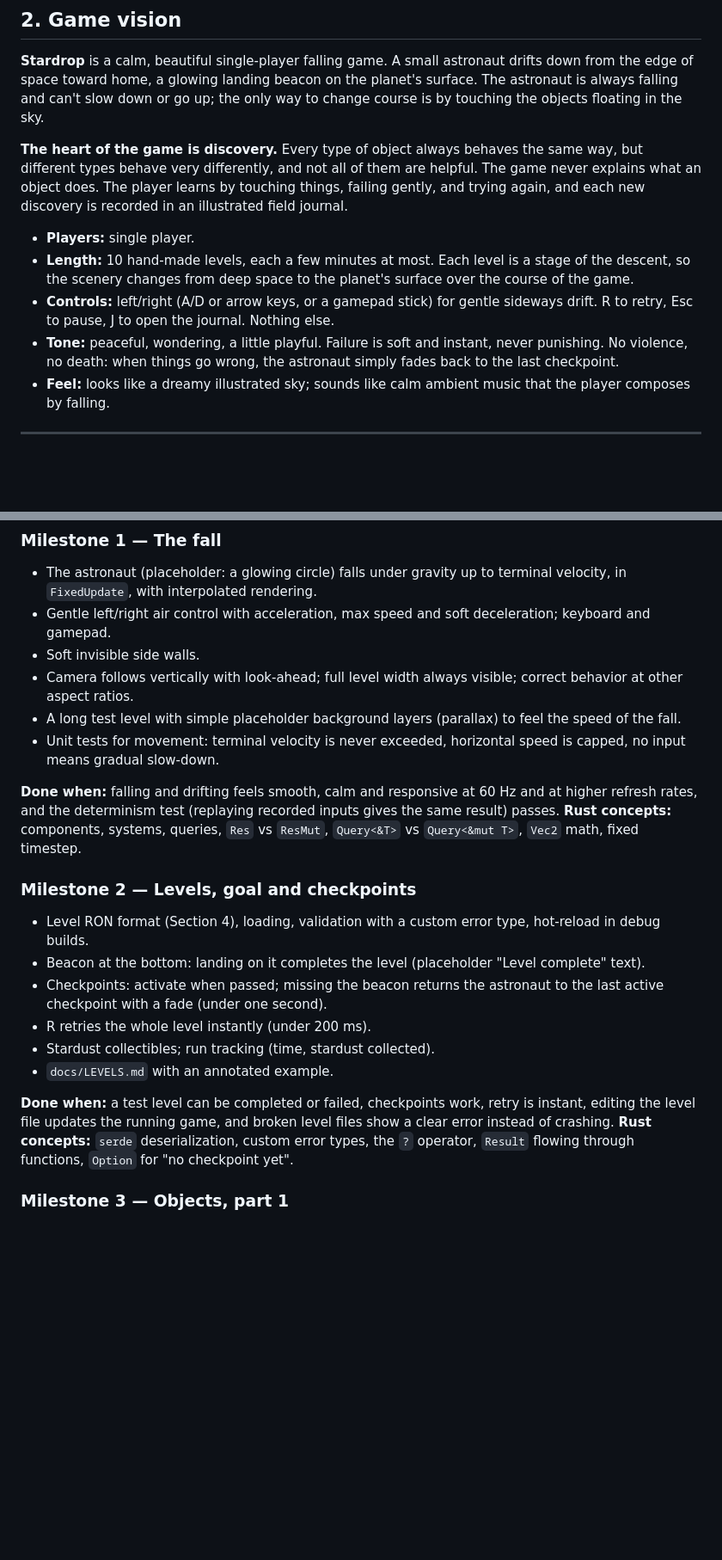
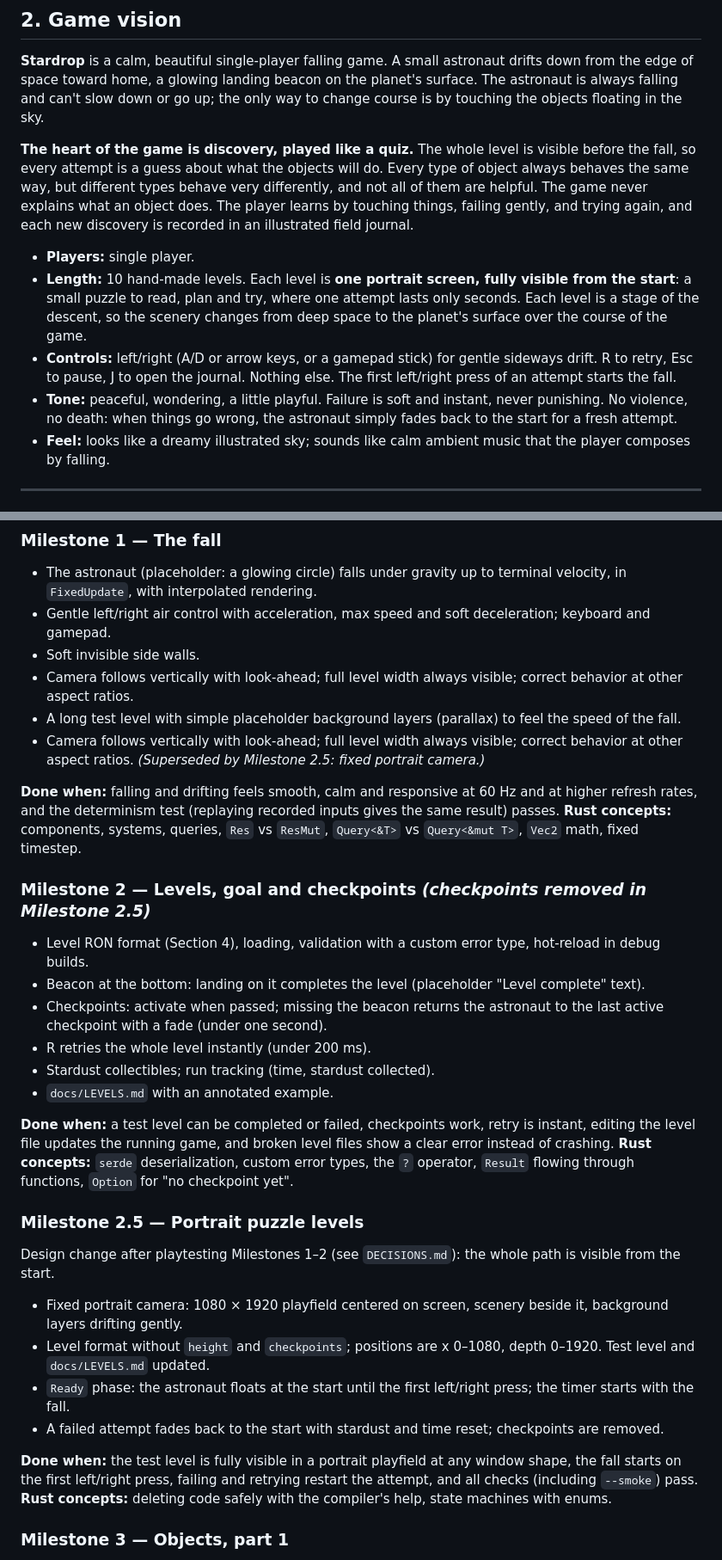
Before and after one commit to tellet/stardrop, a Markdown page: STARDROP.md, 2 parts joined by grey strips. Shown at 86% size. Rendered like a GitHub page; blank space fills up the shorter version.

```diff
--- a/STARDROP.md
+++ b/STARDROP.md
@@ -29,12 +29,12 @@
 
 **Stardrop** is a calm, beautiful single-player falling game. A small astronaut drifts down from the edge of space toward home, a glowing landing beacon on the planet's surface. The astronaut is always falling and can't slow down or go up; the only way to change course is by touching the objects floating in the sky.
 
-**The heart of the game is discovery.** Every type of object always behaves the same way, but different types behave very differently, and not all of them are helpful. The game never explains what an object does. The player learns by touching things, failing gently, and trying again, and each new discovery is recorded in an illustrated field journal.
+**The heart of the game is discovery, played like a quiz.** The whole level is visible before the fall, so every attempt is a guess about what the objects will do. Every type of object always behaves the same way, but different types behave very differently, and not all of them are helpful. The game never explains what an object does. The player learns by touching things, failing gently, and trying again, and each new discovery is recorded in an illustrated field journal.
 
 - **Players:** single player.
-- **Length:** 10 hand-made levels, each a few minutes at most. Each level is a stage of the descent, so the scenery changes from deep space to the planet's surface over the course of the game.
-- **Controls:** left/right (A/D or arrow keys, or a gamepad stick) for gentle sideways drift. R to retry, Esc to pause, J to open the journal. Nothing else.
-- **Tone:** peaceful, wondering, a little playful. Failure is soft and instant, never punishing. No violence, no death: when things go wrong, the astronaut simply fades back to the last checkpoint.
+- **Length:** 10 hand-made levels. Each level is **one portrait screen, fully visible from the start**: a small puzzle to read, plan and try, where one attempt lasts only seconds. Each level is a stage of the descent, so the scenery changes from deep space to the planet's surface over the course of the game.
+- **Controls:** left/right (A/D or arrow keys, or a gamepad stick) for gentle sideways drift. R to retry, Esc to pause, J to open the journal. Nothing else. The first left/right press of an attempt starts the fall.
+- **Tone:** peaceful, wondering, a little playful. Failure is soft and instant, never punishing. No violence, no death: when things go wrong, the astronaut simply fades back to the start for a fresh attempt.
 - **Feel:** looks like a dreamy illustrated sky; sounds like calm ambient music that the player composes by falling.
 
 ---
@@ -292,12 +290,12 @@ Milestones 0–4 produce a **playable prototype** with placeholder visuals. Mile
 - Soft invisible side walls.
 - Camera follows vertically with look-ahead; full level width always visible; correct behavior at other aspect ratios.
 - A long test level with simple placeholder background layers (parallax) to feel the speed of the fall.
-- Unit tests for movement: terminal velocity is never exceeded, horizontal speed is capped, no input means gradual slow-down.
+- Camera follows vertically with look-ahead; full level width always visible; correct behavior at other aspect ratios. *(Superseded by Milestone 2.5: fixed portrait camera.)*
 
 **Done when:** falling and drifting feels smooth, calm and responsive at 60 Hz and at higher refresh rates, and the determinism test (replaying recorded inputs gives the same result) passes.
 **Rust concepts:** components, systems, queries, `Res` vs `ResMut`, `Query<&T>` vs `Query<&mut T>`, `Vec2` math, fixed timestep.
 
-### Milestone 2 — Levels, goal and checkpoints
+### Milestone 2 — Levels, goal and checkpoints *(checkpoints removed in Milestone 2.5)*
 - Level RON format (Section 4), loading, validation with a custom error type, hot-reload in debug builds.
 - Beacon at the bottom: landing on it completes the level (placeholder "Level complete" text).
 - Checkpoints: activate when passed; missing the beacon returns the astronaut to the last active checkpoint with a fade (under one second).
@@ -307,6 +305,16 @@ Milestones 0–4 produce a **playable prototype** with placeholder visuals. Mile
 
 **Done when:** a test level can be completed or failed, checkpoints work, retry is instant, editing the level file updates the running game, and broken level files show a clear error instead of crashing.
 **Rust concepts:** `serde` deserialization, custom error types, the `?` operator, `Result` flowing through functions, `Option` for "no checkpoint yet".
+
+### Milestone 2.5 — Portrait puzzle levels
+Design change after playtesting Milestones 1–2 (see `DECISIONS.md`): the whole path is visible from the start.
+- Fixed portrait camera: 1080 × 1920 playfield centered on screen, scenery beside it, background layers drifting gently.
+- Level format without `height` and `checkpoints`; positions are x 0–1080, depth 0–1920. Test level and `docs/LEVELS.md` updated.
+- `Ready` phase: the astronaut floats at the start until the first left/right press; the timer starts with the fall.
+- A failed attempt fades back to the start with stardust and time reset; checkpoints are removed.
+
+**Done when:** the test level is fully visible in a portrait playfield at any window shape, the fall starts on the first left/right press, failing and retrying restart the attempt, and all checks (including `--smoke`) pass.
+**Rust concepts:** deleting code safely with the compiler's help, state machines with enums.
 
 ### Milestone 3 — Objects, part 1
 - The object system: `ObjectKind` enum, per-type behavior config, collision shapes, broad-phase lookup by height, `ObjectTouched` events, visual reaction on contact (placeholder squish/flash).
```
Also changed, not shown: other parts of STARDROP.md (+31 -33 lines), DECISIONS.md (+13 -0 lines).
